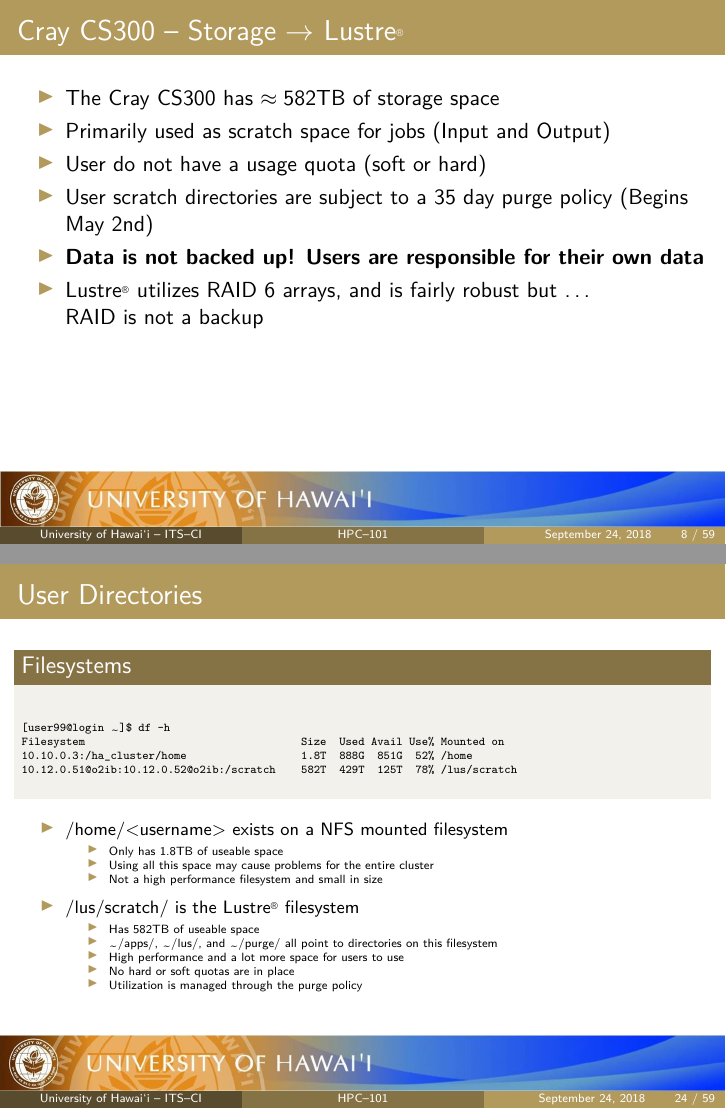
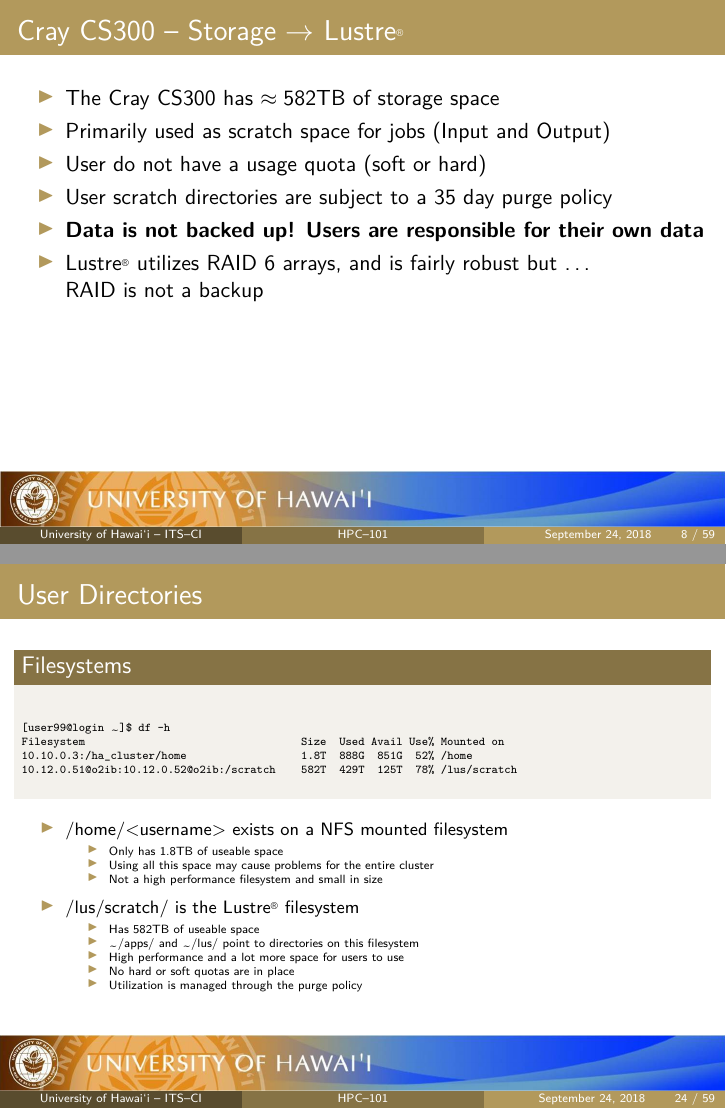
Before and after one commit to UH-CI/presentations, LaTeX slides (hpc_101/paper.tex, which reads hpc_101/sections/00_title.tex, hpc_101/sections/02_cluster.tex, hpc_101/sections/04_cluster_interaction.tex): pages 8 and 24 of 59, joined at a grey line. Compiled offline with pdfLaTeX; a LaTeX package or settings file that is missing is left out.

Commit message:
Cleanup  old links and terms

```diff
--- a/hpc_101/sections/00_title.tex
+++ b/hpc_101/sections/00_title.tex
@@ -5,7 +5,7 @@
 
 \title[HPC--101]{HPC--101\\Onboarding} % The short title appears at the bottom of every slide, the full title is only on the title page
 
-\author{Director: Gwen Jacobs\\Sean Cleveland, Adriana Comerford, Jennifer Geis,\\Ouida Meier, Ron Merrill, David Schanzenbach}
+\author{Director: Gwen Jacobs\\Sean Cleveland, Adriana Comerford, Jennifer Geis,\\Ron Merrill, David Schanzenbach}
 \institute[University of {\hawaii} -- ITS--CI] % Your institution as it will appear on the bottom of every slide, may be shorthand to save space
 {
 Information Technology Services \\
--- a/hpc_101/sections/02_cluster.tex
+++ b/hpc_101/sections/02_cluster.tex
@@ -76,7 +76,7 @@
 
 		\item Primarily used as scratch space for jobs (Input and Output)
 		\item User do not have a usage quota (soft or hard)
-		\item User scratch directories are subject to a 35 day purge policy (Begins May 2nd)
+		\item User scratch directories are subject to a 35 day purge policy
 		\item \textbf{Data is not backed up!  Users are responsible for their own data}
                 \item {\lustre} utilizes RAID 6 arrays, and is fairly robust but \ldots~\\RAID is not a backup
 	\end{itemize}
--- a/hpc_101/sections/04_cluster_interaction.tex
+++ b/hpc_101/sections/04_cluster_interaction.tex
@@ -204,7 +204,7 @@
 		\item /lus/scratch/ is the {\lustre} filesystem
 		\begin{itemize}\tiny
 			\item Has 582TB of useable space
-			\item \ctilde{}/apps/, \ctilde{}/lus/, and \ctilde{}/purge/ all point to directories on this filesystem
+			\item \ctilde{}/apps/ and \ctilde{}/lus/ point to directories on this filesystem
 			\item High performance and a lot more space for users to use
 			\item No hard or soft quotas are in place
 			\item Utilization is managed through the  purge policy
```
Also changed, not shown: hpc_101/paper.pdf.
